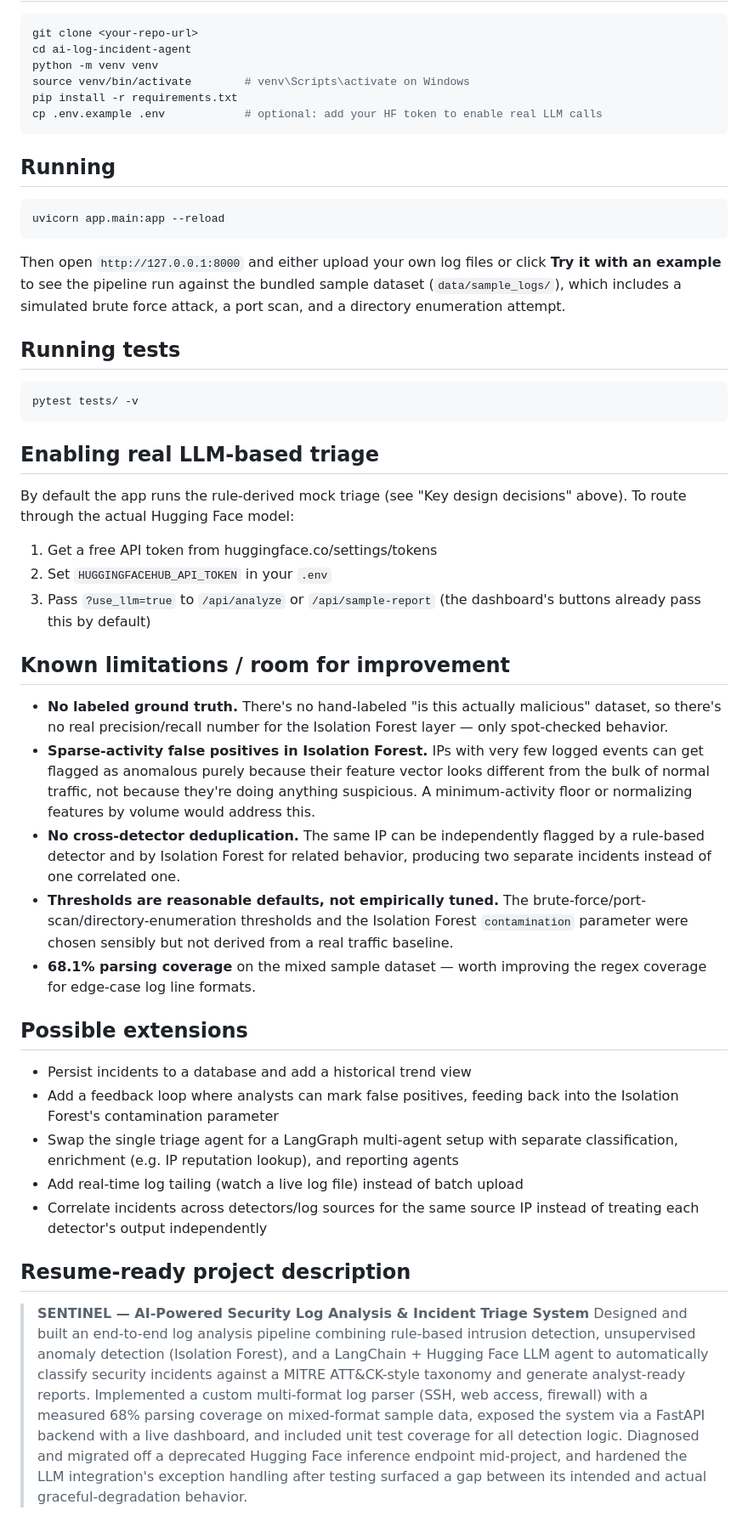
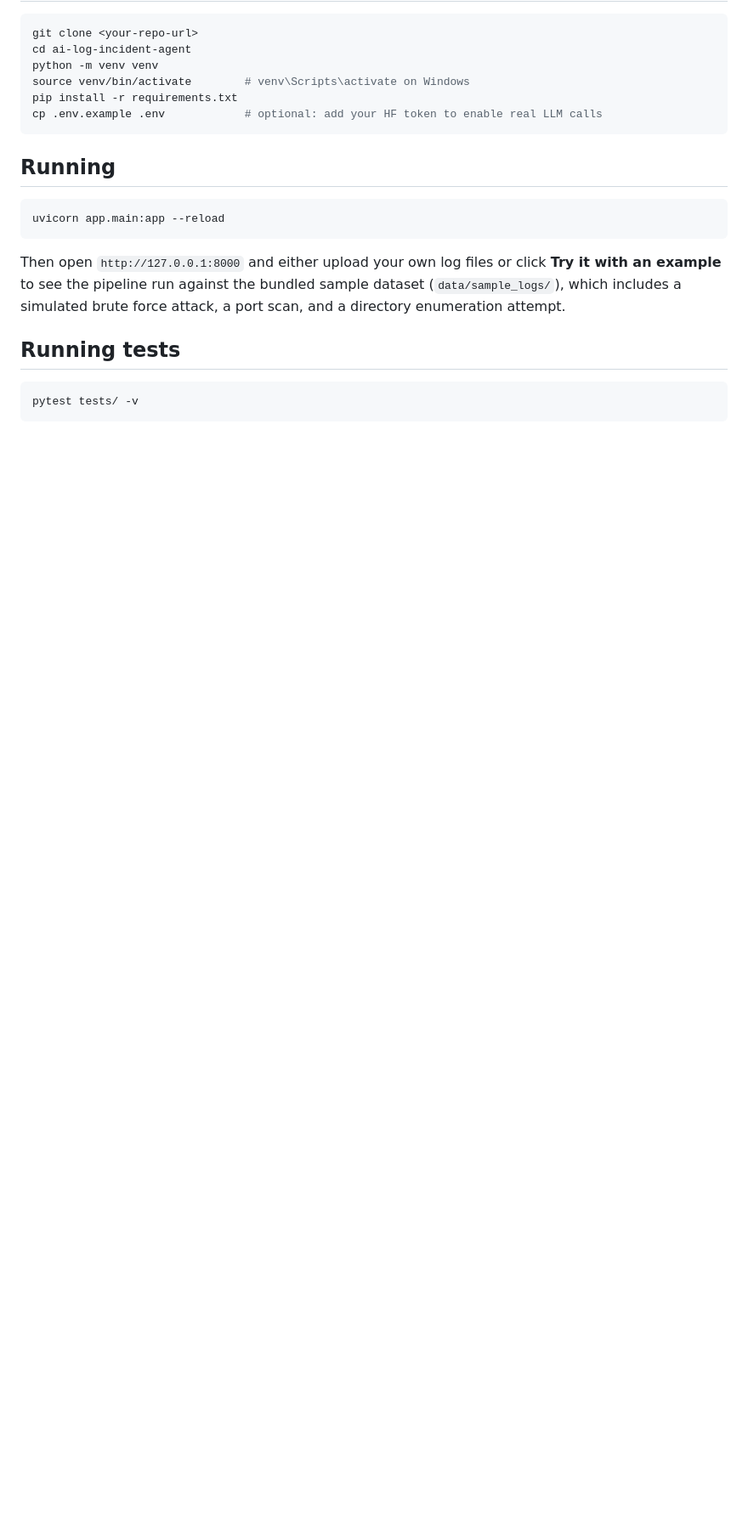
Before and after one commit to ishitaacharya2005/ai-log-incident-agent, a Markdown page: README.md, the part around one of its changes. Shown at 85% size. Drawn GitHub-style; blank space fills up the shorter version.

````diff
--- a/README.md
+++ b/README.md
@@ -137,62 +137,3 @@ brute force attack, a port scan, and a directory enumeration attempt.
 ```bash
 pytest tests/ -v
 ```
-
-## Enabling real LLM-based triage
-
-By default the app runs the rule-derived mock triage (see "Key design
-decisions" above). To route through the actual Hugging Face model:
-
-1. Get a free API token from huggingface.co/settings/tokens
-2. Set `HUGGINGFACEHUB_API_TOKEN` in your `.env`
-3. Pass `?use_llm=true` to `/api/analyze` or `/api/sample-report`
-   (the dashboard's buttons already pass this by default)
-
-## Known limitations / room for improvement
-
-- **No labeled ground truth.** There's no hand-labeled "is this actually
-  malicious" dataset, so there's no real precision/recall number for the
-  Isolation Forest layer — only spot-checked behavior.
-- **Sparse-activity false positives in Isolation Forest.** IPs with very
-  few logged events can get flagged as anomalous purely because their
-  feature vector looks different from the bulk of normal traffic, not
-  because they're doing anything suspicious. A minimum-activity floor or
-  normalizing features by volume would address this.
-- **No cross-detector deduplication.** The same IP can be independently
-  flagged by a rule-based detector and by Isolation Forest for related
-  behavior, producing two separate incidents instead of one correlated
-  one.
-- **Thresholds are reasonable defaults, not empirically tuned.** The
-  brute-force/port-scan/directory-enumeration thresholds and the
-  Isolation Forest `contamination` parameter were chosen sensibly but
-  not derived from a real traffic baseline.
-- **68.1% parsing coverage** on the mixed sample dataset — worth
-  improving the regex coverage for edge-case log line formats.
-
-## Possible extensions
-
-- Persist incidents to a database and add a historical trend view
-- Add a feedback loop where analysts can mark false positives, feeding
-  back into the Isolation Forest's contamination parameter
-- Swap the single triage agent for a LangGraph multi-agent setup with
-  separate classification, enrichment (e.g. IP reputation lookup), and
-  reporting agents
-- Add real-time log tailing (watch a live log file) instead of batch upload
-- Correlate incidents across detectors/log sources for the same source IP
-  instead of treating each detector's output independently
-
-## Resume-ready project description
-
-> **SENTINEL — AI-Powered Security Log Analysis & Incident Triage System**
-> Designed and built an end-to-end log analysis pipeline combining
-> rule-based intrusion detection, unsupervised anomaly detection
-> (Isolation Forest), and a LangChain + Hugging Face LLM agent to
-> automatically classify security incidents against a MITRE ATT&CK-style
-> taxonomy and generate analyst-ready reports. Implemented a custom
-> multi-format log parser (SSH, web access, firewall) with a measured
-> 68% parsing coverage on mixed-format sample data, exposed the system
-> via a FastAPI backend with a live dashboard, and included unit test
-> coverage for all detection logic. Diagnosed and migrated off a
-> deprecated Hugging Face inference endpoint mid-project, and hardened
-> the LLM integration's exception handling after testing surfaced a gap
-> between its intended and actual graceful-degradation behavior.
````
Also changed, not shown: other parts of README.md (+10 -10 lines).
